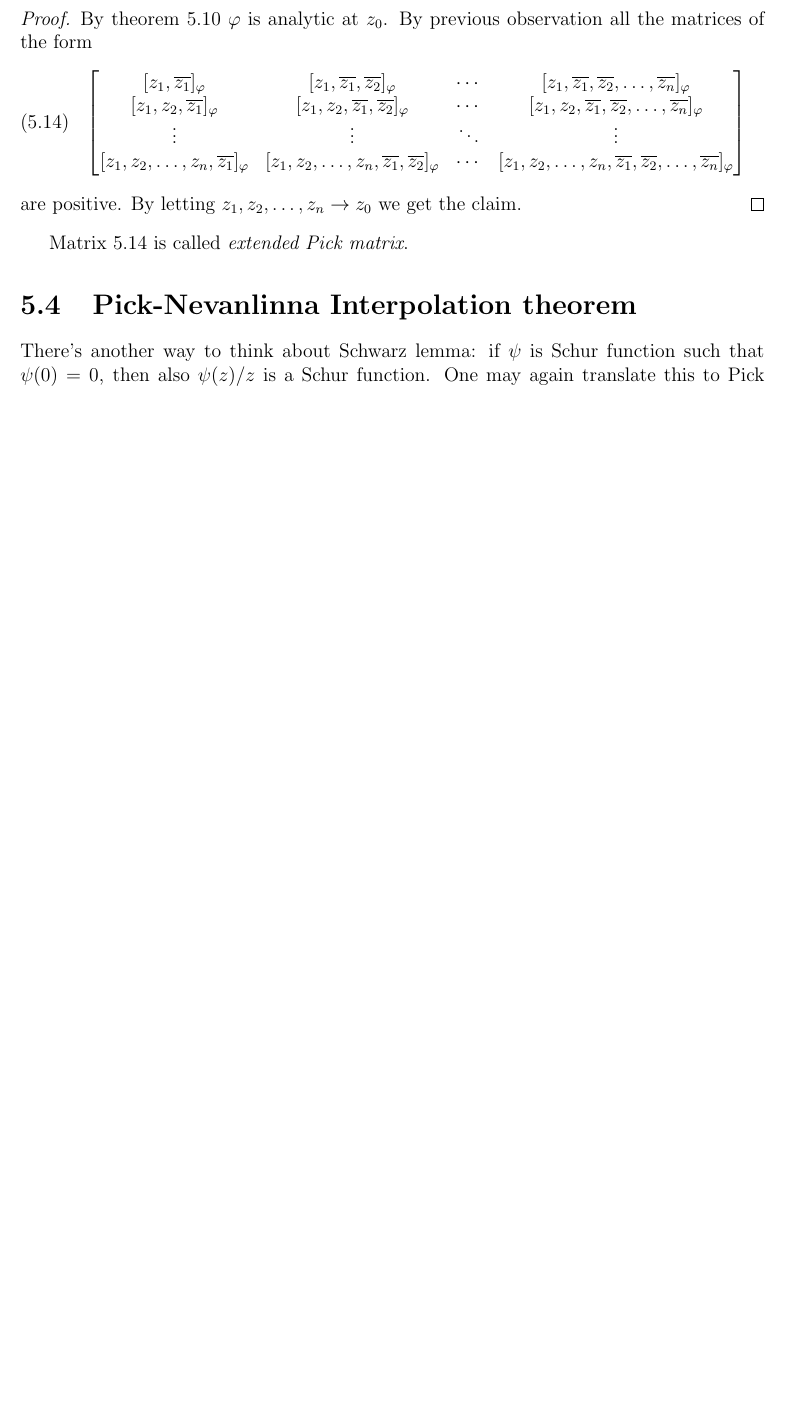
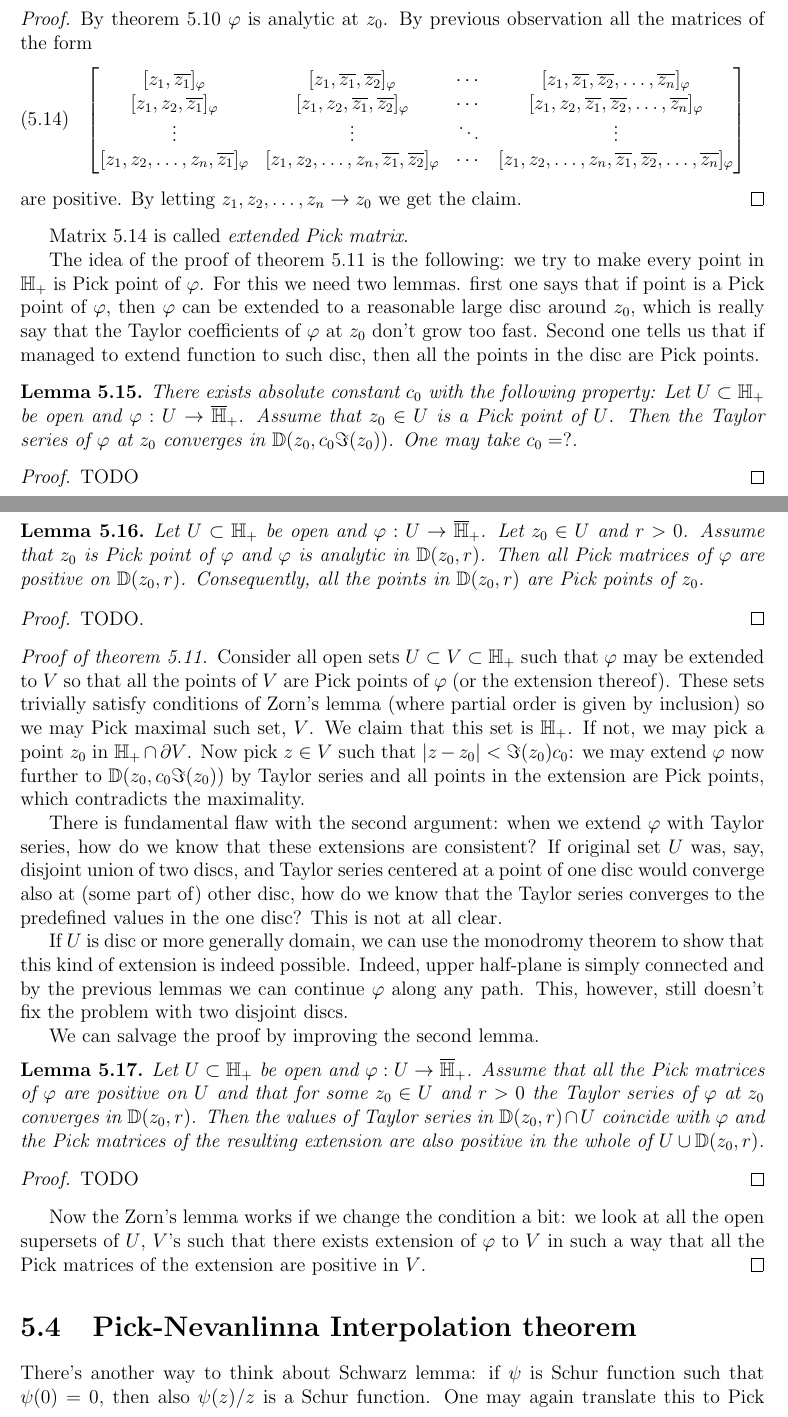
Before and after one commit to gtrrebel/gradu, a LaTeX document (gradu_main.tex, which reads chapters/pick_functions.tex): part of page 68 of 89 before the commit and two parts of pages 69 and 70 of 91 after it, the two joined at a grey line, cut so that both start at the same text, the shorter picture padded with empty space. Compiled offline with pdfLaTeX.

Commit message:
open pick-nevanlinna

```diff
--- a/chapters/pick_functions.tex
+++ b/chapters/pick_functions.tex
@@ -392,8 +392,40 @@ are positive. By letting $z_{1}, z_{2}, \ldots, z_{n} \to z_{0}$ we get the clai
 \end{proof}
 Matrix \ref{extended_dobsch_matrix} is called \textit{extended Pick matrix}.
 
+The idea of the proof of theorem \ref{open_pick_nevanlinna} is the following: we try to make every point in $\Hp$ is Pick point of $\varphi$. For this we need two lemmas. first one says that if point is a Pick point of $\varphi$, then $\varphi$ can be extended to a reasonable large disc around $z_{0}$, which is really say that the Taylor coefficients of $\varphi$ at $z_{0}$ don't grow too fast. Second one tells us that if managed to extend function to such disc, then all the points in the disc are Pick points.
 
+\begin{lem}
+	There exists absolute constant $c_{0}$ with the following property: Let $U \subset \Hp$ be open and $\varphi : U \to \Hpc$. Assume that $z_{0} \in U$ is a Pick point of $U$. Then the Taylor series of $\varphi$ at $z_{0}$ converges in $\D(z_{0}, c_{0} \Im(z_{0}))$. One may take $c_{0} = ?$.
+\end{lem}
+\begin{proof}
+	TODO
+\end{proof}
 
+\begin{lem}
+	Let $U \subset \Hp$ be open and $\varphi : U \to \Hpc$. Let $z_{0} \in U$ and $r > 0$. Assume that $z_{0}$ is Pick point of $\varphi$ and $\varphi$ is analytic in $\D(z_{0}, r)$. Then all Pick matrices of $\varphi$ are positive on $\D(z_{0}, r)$. Consequently, all the points in $\D(z_{0}, r)$ are Pick points of $z_{0}$.
+\end{lem}
+\begin{proof}
+	TODO.
+\end{proof}
+
+\begin{proof}[Proof of theorem \ref{open_pick_nevanlinna}]
+	Consider all open sets $U \subset V \subset \Hp$ such that $\varphi$ may be extended to $V$ so that all the points of $V$ are Pick points of $\varphi$ (or the extension thereof). These sets trivially satisfy conditions of Zorn's lemma (where partial order is given by inclusion) so we may Pick maximal such set, $V$. We claim that this set is $\Hp$. If not, we may pick a point $z_{0}$ in $\Hp \cap \partial V$. Now pick $z \in V$ such that $|z - z_{0}| < \Im(z_{0}) c_{0}$: we may extend $\varphi$ now further to $\D(z_{0}, c_{0} \Im(z_{0}))$ by Taylor series and all points in the extension are Pick points, which contradicts the maximality.
+
+	There is fundamental flaw with the second argument: when we extend $\varphi$ with Taylor series, how do we know that these extensions are consistent? If original set $U$ was, say, disjoint union of two discs, and Taylor series centered at a point of one disc would converge also at (some part of) other disc, how do we know that the Taylor series converges to the predefined values in the one disc? This is not at all clear.
+
+	If $U$ is disc or more generally domain, we can use the monodromy theorem to show that this kind of extension is indeed possible. Indeed, upper half-plane is simply connected and by the previous lemmas we can continue $\varphi$ along any path. This, however, still doesn't fix the problem with two disjoint discs.
+
+	We can salvage the proof by improving the second lemma.
+
+	\begin{lem}
+		Let $U \subset \Hp$ be open and $\varphi : U \to \Hpc$. Assume that all the Pick matrices of $\varphi$ are positive on $U$ and that for some $z_{0} \in U$ and $r > 0$ the Taylor series of $\varphi$ at $z_{0}$ converges in $\D(z_{0}, r)$. Then the values of Taylor series in $\D(z_{0}, r) \cap U$ coincide with $\varphi$ and the Pick matrices of the resulting extension are also positive in the whole of $U \cup \D(z_{0}, r)$.
+	\end{lem}
+	\begin{proof}
+		TODO
+	\end{proof}
+
+	Now the Zorn's lemma works if we change the condition a bit: we look at all the open supersets of $U$, $V$'s such that there exists extension of $\varphi$ to $V$ in such a way that all the Pick matrices of the extension are positive in $V$.
+\end{proof}
 
 \section{Pick-Nevanlinna Interpolation theorem}
 
```
Also changed, not shown: chapters/positive_matrices.tex (+1 -0 lines), gradu_main.pdf, chapters/pick_functions.tex (2 more changed lines).
